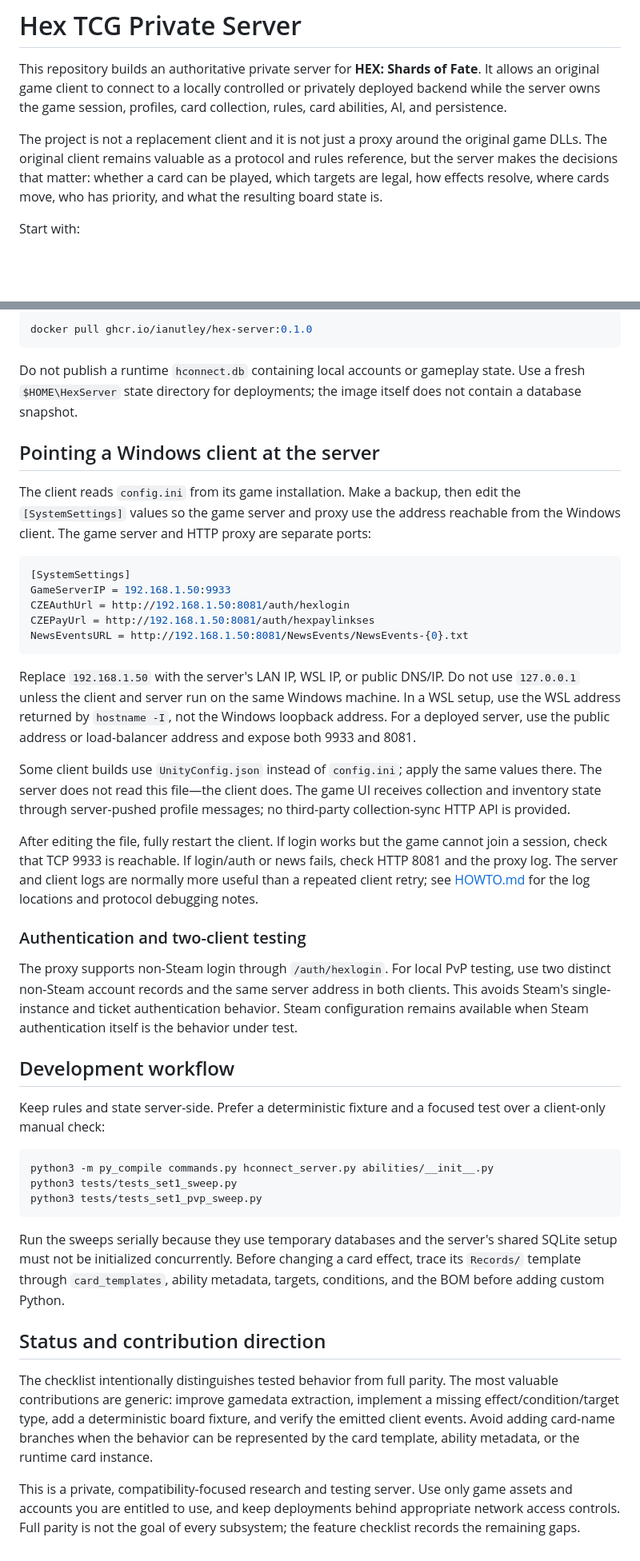
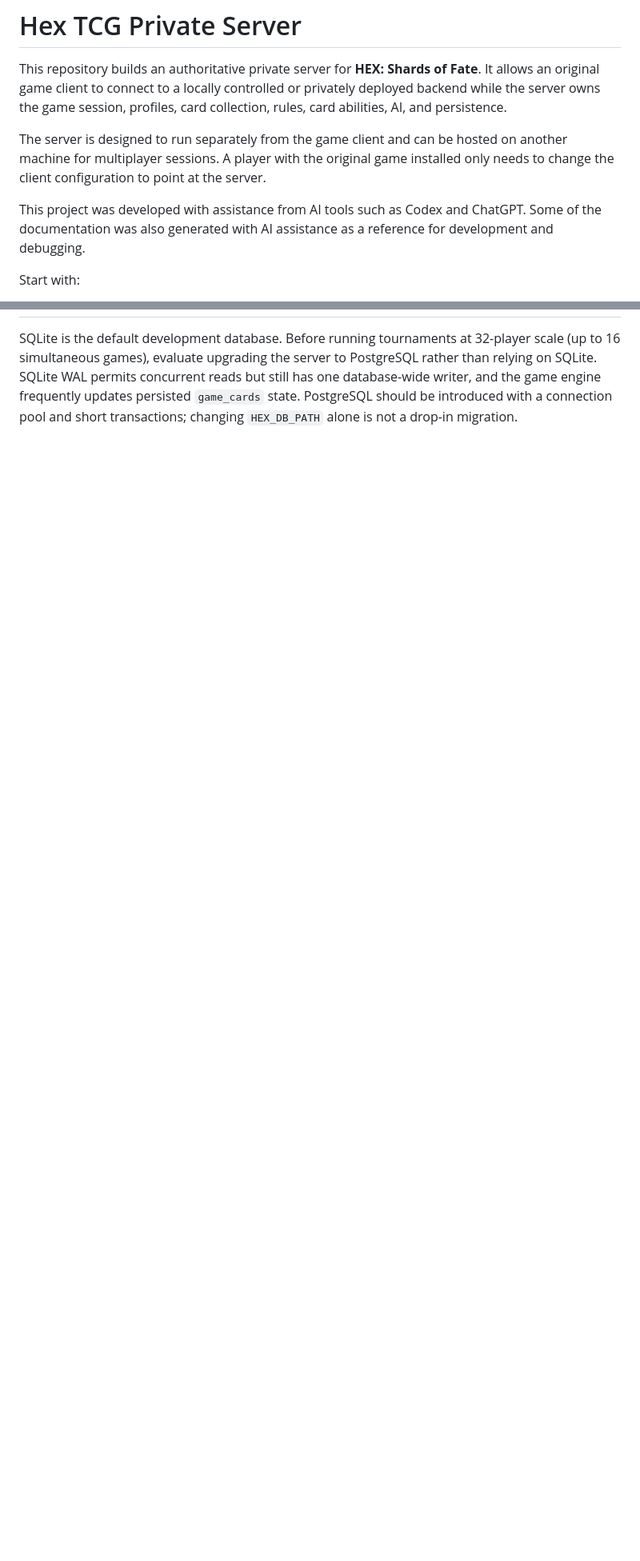
Before and after one commit to IanUtley/hex-server, a Markdown page: README.md, 2 parts joined by grey strips. Shown at 80% size. Rendered like a GitHub page; blank space fills up the shorter version.

Commit message:
Restructure README.md

````diff
--- a/README.md
+++ b/README.md
@@ -5,11 +5,13 @@ Fate**. It allows an original game client to connect to a locally controlled
 or privately deployed backend while the server owns the game session,
 profiles, card collection, rules, card abilities, AI, and persistence.
 
-The project is not a replacement client and it is not just a proxy around the
-original game DLLs. The original client remains valuable as a protocol and
-rules reference, but the server makes the decisions that matter: whether a
-card can be played, which targets are legal, how effects resolve, where cards
-move, who has priority, and what the resulting board state is.
+The server is designed to run separately from the game client and can be hosted
+on another machine for multiplayer sessions. A player with the original game
+installed only needs to change the client configuration to point at the server.
+
+This project was developed with assistance from AI tools such as Codex and
+ChatGPT. Some of the documentation was also generated with AI assistance as a
+reference for development and debugging.
 
 Start with:
 
@@ -189,77 +164,7 @@ pull it anonymously:
-```bash
-docker pull ghcr.io/ianutley/hex-server:0.1.0
-```
-
-Do not publish a runtime `hconnect.db` containing local accounts or gameplay
-state. Use a fresh `$HOME\HexServer` state directory for deployments;
-the image itself does not contain a database snapshot.
-
-## Pointing a Windows client at the server
-
-The client reads `config.ini` from its game installation. Make a backup, then
-edit the `[SystemSettings]` values so the game server and proxy use the
-address reachable from the Windows client. The game server and HTTP proxy
-are separate ports:
-
-```ini
-[SystemSettings]
-GameServerIP = 192.168.1.50:9933
-CZEAuthUrl = http://192.168.1.50:8081/auth/hexlogin
-CZEPayUrl = http://192.168.1.50:8081/auth/hexpaylinkses
-NewsEventsURL = http://192.168.1.50:8081/NewsEvents/NewsEvents-{0}.txt
-```
-
-Replace `192.168.1.50` with the server's LAN IP, WSL IP, or public DNS/IP.
-Do not use `127.0.0.1` unless the client and server run on the same Windows
-machine. In a WSL setup, use the WSL address returned by `hostname -I`, not
-the Windows loopback address. For a deployed server, use the public address
-or load-balancer address and expose both 9933 and 8081.
-
-Some client builds use `UnityConfig.json` instead of `config.ini`; apply the
-same values there. The server does not read this file—the client does. The
-game UI receives collection and inventory state through server-pushed profile
-messages; no third-party collection-sync HTTP API is provided.
-
-After editing the file, fully restart the client. If login works but the game
-cannot join a session, check that TCP 9933 is reachable. If login/auth or
-news fails, check HTTP 8081 and the proxy log. The server and client logs are
-normally more useful than a repeated client retry; see [HOWTO.md](HOWTO.md)
-for the log locations and protocol debugging notes.
-
-### Authentication and two-client testing
-
-The proxy supports non-Steam login through `/auth/hexlogin`. For local PvP
-testing, use two distinct non-Steam account records and the same server
-address in both clients. This avoids Steam's single-instance and ticket
-authentication behavior. Steam configuration remains available when Steam
-authentication itself is the behavior under test.
-
-## Development workflow
-
-Keep rules and state server-side. Prefer a deterministic fixture and a focused
-test over a client-only manual check:
-
-```bash
-python3 -m py_compile commands.py hconnect_server.py abilities/__init__.py
-python3 tests/tests_set1_sweep.py
-python3 tests/tests_set1_pvp_sweep.py
-```
-
-Run the sweeps serially because they use temporary databases and the server's
-shared SQLite setup must not be initialized concurrently. Before changing a
-card effect, trace its `Records/` template through `card_templates`, ability
-metadata, targets, conditions, and the BOM before adding custom Python.
-
-## Status and contribution direction
-
-The checklist intentionally distinguishes tested behavior from full parity.
-The most valuable contributions are generic: improve gamedata extraction,
-implement a missing effect/condition/target type, add a deterministic board
-fixture, and verify the emitted client events. Avoid adding card-name branches
-when the behavior can be represented by the card template, ability metadata,
-or the runtime card instance.
-
-This is a private, compatibility-focused research and testing server. Use
-only game assets and accounts you are entitled to use, and keep deployments
-behind appropriate network access controls. Full parity is not the goal of
-every subsystem; the feature checklist records the remaining gaps.
+SQLite is the default development database. Before running tournaments at
+32-player scale (up to 16 simultaneous games), evaluate upgrading the server
+to PostgreSQL rather than relying on SQLite. SQLite WAL permits concurrent
+reads but still has one database-wide writer, and the game engine frequently
+updates persisted `game_cards` state. PostgreSQL should be introduced with a
+connection pool and short transactions; changing `HEX_DB_PATH` alone is not a
+drop-in migration.
````
Also changed, not shown: other parts of README.md (+98 -125 lines), HOWTO.md (+14 -0 lines).
